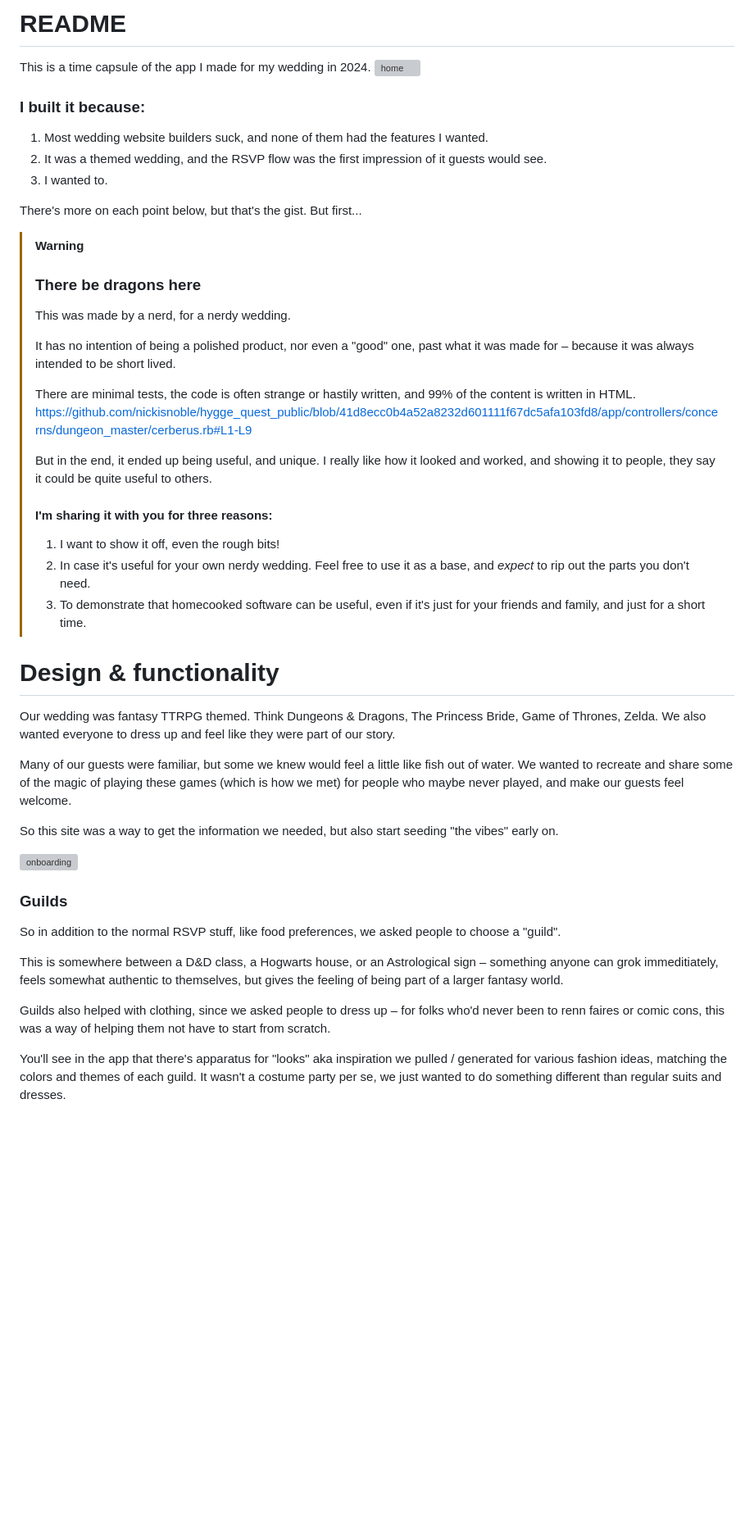
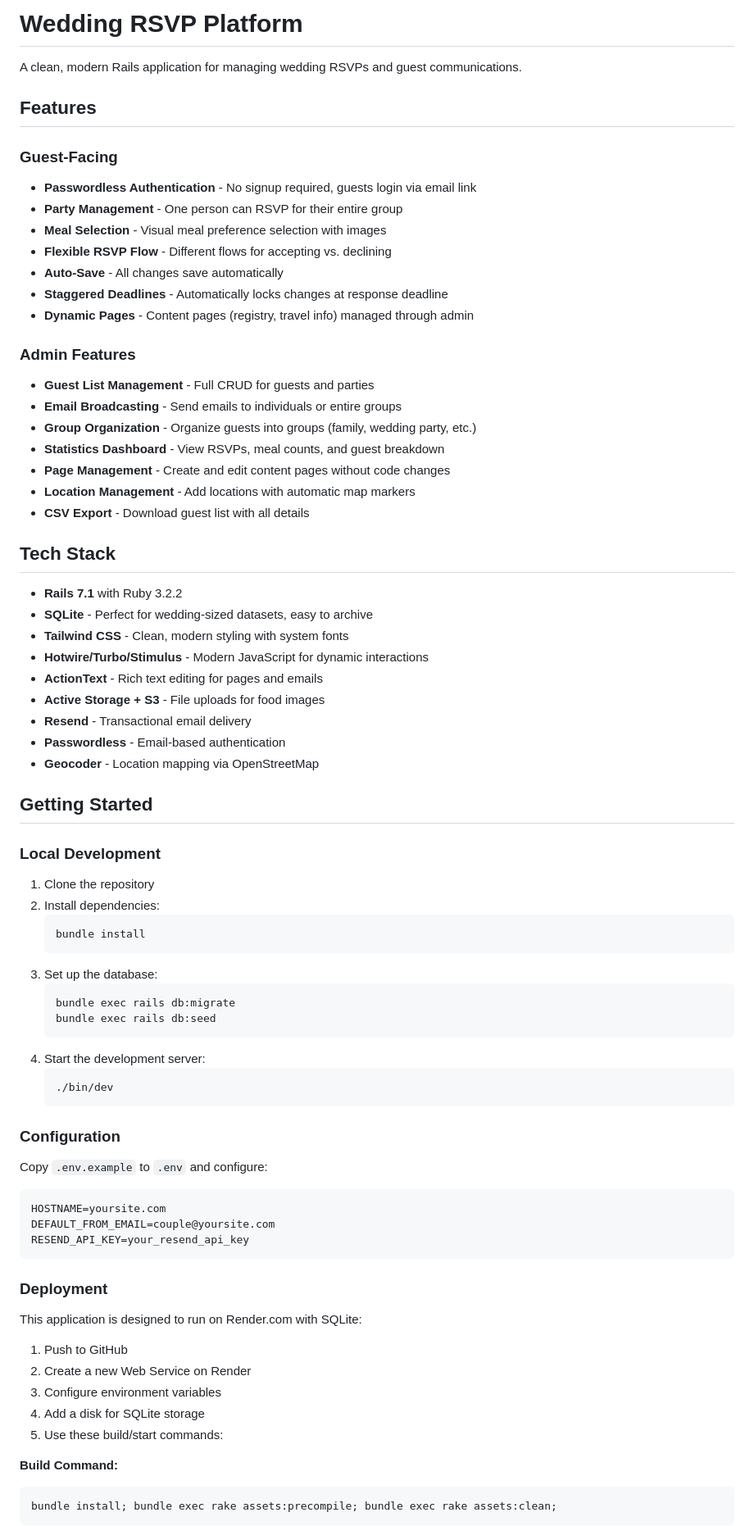
Before and after one commit to nickisnoble/hygge_quest_public, a Markdown page: README.md, the part around one of its changes. Shown at 82% size. GitHub-like rendering; blank space fills up the shorter version; grey boxes are pictures that could not be loaded.

````diff
--- a/README.md
+++ b/README.md
@@ -1,52 +1,80 @@
-# README
+# Wedding RSVP Platform
 
-This is a time capsule of the app I made for my wedding in 2024.
-![home](https://github.com/user-attachments/assets/34da8aab-f890-491e-b104-721f12651480)
+A clean, modern Rails application for managing wedding RSVPs and guest communications.
 
-### I built it because:
+## Features
 
-1. Most wedding website builders suck, and none of them had the features I wanted.
-2. It was a themed wedding, and the RSVP flow was the first impression of it guests would see.
-3. I wanted to.
+### Guest-Facing
+- **Passwordless Authentication** - No signup required, guests login via email link
+- **Party Management** - One person can RSVP for their entire group
+- **Meal Selection** - Visual meal preference selection with images
+- **Flexible RSVP Flow** - Different flows for accepting vs. declining
+- **Auto-Save** - All changes save automatically
+- **Staggered Deadlines** - Automatically locks changes at response deadline
+- **Dynamic Pages** - Content pages (registry, travel info) managed through admin
 
-There's more on each point below, but that's the gist. But first...
+### Admin Features
+- **Guest List Management** - Full CRUD for guests and parties
+- **Email Broadcasting** - Send emails to individuals or entire groups
+- **Group Organization** - Organize guests into groups (family, wedding party, etc.)
+- **Statistics Dashboard** - View RSVPs, meal counts, and guest breakdown
+- **Page Management** - Create and edit content pages without code changes
+- **Location Management** - Add locations with automatic map markers
+- **CSV Export** - Download guest list with all details
 
-> [!WARNING]
-> ### There be dragons here
->
-> This was made by a nerd, for a nerdy wedding.
->
-> It has no intention of being a polished product, nor even a "good" one, past what it was made for – because it was always intended to be short lived.
->
-> There are minimal tests, the code is often strange or hastily written, and 99% of the content is written in HTML.
-> https://github.com/nickisnoble/hygge_quest_public/blob/41d8ecc0b4a52a8232d601111f67dc5afa103fd8/app/controllers/concerns/dungeon_master/cerberus.rb#L1-L9
->
-> But in the end, it ended up being useful, and unique. I really like how it looked and worked, and showing it to people, they say it could be quite useful to others.
->
-> #### I'm sharing it with you for three reasons:
->
-> 1. I want to show it off, even the rough bits!
-> 2. In case it's useful for your own nerdy wedding. Feel free to use it as a base, and *expect* to rip out the parts you don't need.
-> 3. To demonstrate that homecooked software can be useful, even if it's just for your friends and family, and just for a short time.
+## Tech Stack
 
+- **Rails 7.1** with Ruby 3.2.2
+- **SQLite** - Perfect for wedding-sized datasets, easy to archive
+- **Tailwind CSS** - Clean, modern styling with system fonts
+- **Hotwire/Turbo/Stimulus** - Modern JavaScript for dynamic interactions
+- **ActionText** - Rich text editing for pages and emails
+- **Active Storage + S3** - File uploads for food images
+- **Resend** - Transactional email delivery
+- **Passwordless** - Email-based authentication
+- **Geocoder** - Location mapping via OpenStreetMap
 
-# Design & functionality
+## Getting Started
 
-Our wedding was fantasy TTRPG themed. Think Dungeons & Dragons, The Princess Bride, Game of Thrones, Zelda. We also wanted everyone to dress up and feel like they were part of our story.
+### Local Development
 
-Many of our guests were familiar, but some we knew would feel a little like fish out of water. We wanted to recreate and share some of the magic of playing these games (which is how we met) for people who maybe never played, and make our guests feel welcome.
+1. Clone the repository
+2. Install dependencies:
+   ```bash
+   bundle install
+   ```
+3. Set up the database:
+   ```bash
+   bundle exec rails db:migrate
+   bundle exec rails db:seed
+   ```
+4. Start the development server:
+   ```bash
+   ./bin/dev
+   ```
 
-So this site was a way to get the information we needed, but also start seeding "the vibes" early on.
+### Configuration
 
-![onboarding](https://github.com/user-attachments/assets/a111ff74-2cde-4c6a-805a-a476f46fbae7)
+Copy `.env.example` to `.env` and configure:
 
-### Guilds
+```env
+HOSTNAME=yoursite.com
+DEFAULT_FROM_EMAIL=couple@yoursite.com
+RESEND_API_KEY=your_resend_api_key
+```
 
-So in addition to the normal RSVP stuff, like food preferences, we asked people to choose a "guild".
+### Deployment
 
-This is somewhere between a D&D class, a Hogwarts house, or an Astrological sign – something anyone can grok immeditiately, feels somewhat authentic to themselves, but gives the feeling of being part of a larger fantasy world.
+This application is designed to run on Render.com with SQLite:
 
-Guilds also helped with clothing, since we asked people to dress up – for folks who'd never been to renn faires or comic cons, this was a way of helping them not have to start from scratch.
+1. Push to GitHub
+2. Create a new Web Service on Render
+3. Configure environment variables
+4. Add a disk for SQLite storage
+5. Use these build/start commands:
 
-You'll see in the app that there's apparatus for "looks" aka inspiration we pulled / generated for various fashion ideas, matching the colors and themes of each guild. It wasn't a costume party per se, we just wanted to do something different than regular suits and dresses.
+**Build Command:**
+```bash
+bundle install; bundle exec rake assets:precompile; bundle exec rake assets:clean;
+```
 
````
Also changed, not shown: other parts of README.md (+65 -90 lines).
